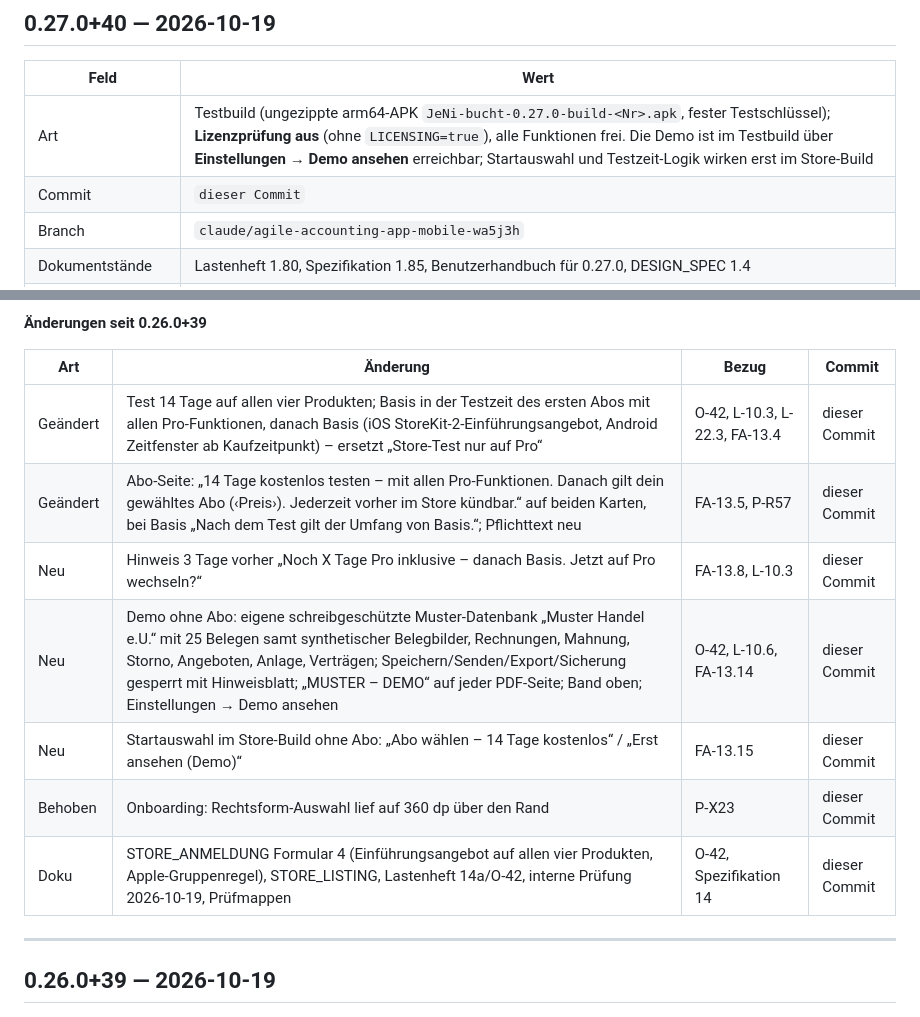
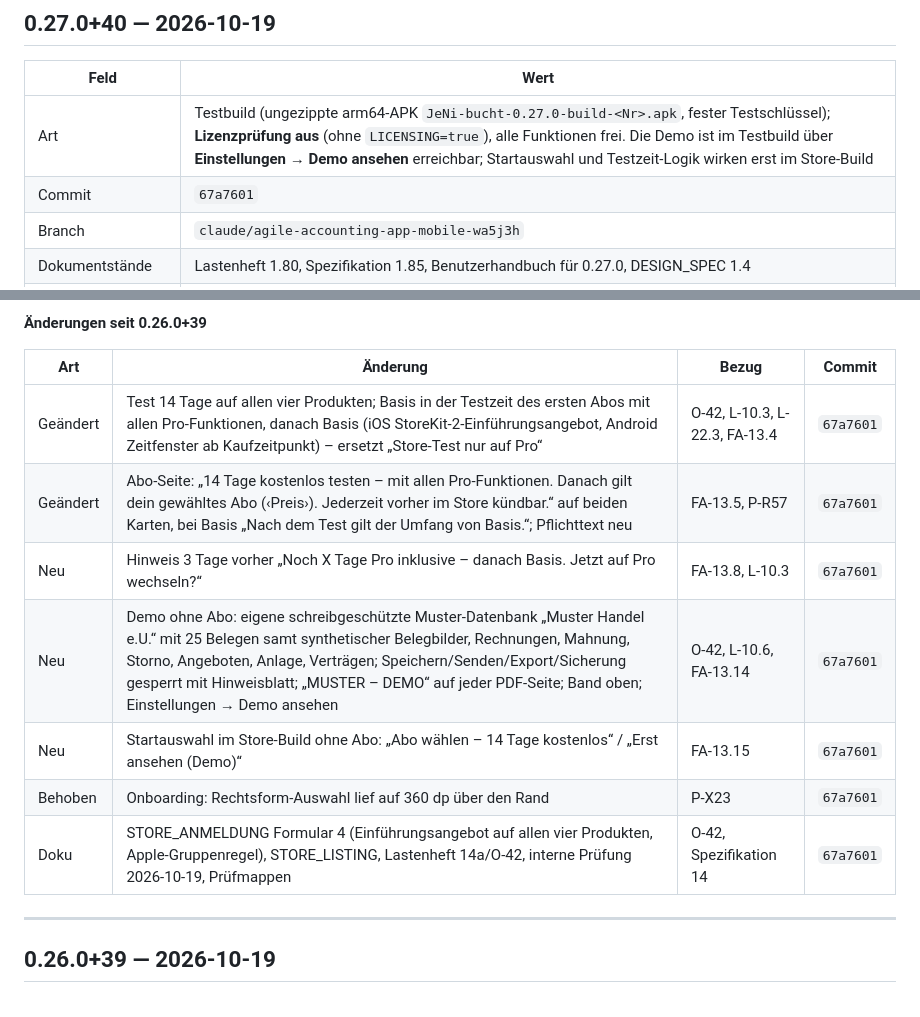
Before and after one commit to juergenjesenko-gif/Buchhaltung-, a Markdown page: docs/RELEASE_NOTES.md, 2 parts joined by grey strips. GitHub-like rendering.

Commit message:
Release Notes 0.27.0+40: Commit-Hash 67a7601 eingetragen
Co-Authored-By: Claude Opus 5.5 <noreply@anthropic.com>
Claude-Session: https://claude.ai/code/session_016sfhTuSB7LJAoqeRige712

```diff
--- a/docs/RELEASE_NOTES.md
+++ b/docs/RELEASE_NOTES.md
@@ -42,7 +42,7 @@ nächsten Versionssprung in den neuen Eintrag.
 | Feld | Wert |
 |---|---|
 | Art | Testbuild (ungezippte arm64-APK `JeNi-bucht-0.27.0-build-<Nr>.apk`, fester Testschlüssel); **Lizenzprüfung aus** (ohne `LICENSING=true`), alle Funktionen frei. Die Demo ist im Testbuild über **Einstellungen → Demo ansehen** erreichbar; Startauswahl und Testzeit-Logik wirken erst im Store-Build |
-| Commit | `dieser Commit` |
+| Commit | `67a7601` |
 | Branch | `claude/agile-accounting-app-mobile-wa5j3h` |
 | Dokumentstände | Lastenheft 1.80, Spezifikation 1.85, Benutzerhandbuch für 0.27.0, DESIGN_SPEC 1.4 |
 | Datenbankschema | 27 |
@@ -55,13 +55,13 @@ nächsten Versionssprung in den neuen Eintrag.
 
 | Art | Änderung | Bezug | Commit |
 |---|---|---|---|
-| Geändert | Test 14 Tage auf allen vier Produkten; Basis in der Testzeit des ersten Abos mit allen Pro-Funktionen, danach Basis (iOS StoreKit-2-Einführungsangebot, Android Zeitfenster ab Kaufzeitpunkt) – ersetzt „Store-Test nur auf Pro“ | O-42, L-10.3, L-22.3, FA-13.4 | dieser Commit |
-| Geändert | Abo-Seite: „14 Tage kostenlos testen – mit allen Pro-Funktionen. Danach gilt dein gewähltes Abo (‹Preis›). Jederzeit vorher im Store kündbar.“ auf beiden Karten, bei Basis „Nach dem Test gilt der Umfang von Basis.“; Pflichttext neu | FA-13.5, P-R57 | dieser Commit |
-| Neu | Hinweis 3 Tage vorher „Noch X Tage Pro inklusive – danach Basis. Jetzt auf Pro wechseln?“ | FA-13.8, L-10.3 | dieser Commit |
-| Neu | Demo ohne Abo: eigene schreibgeschützte Muster-Datenbank „Muster Handel e.U.“ mit 25 Belegen samt synthetischer Belegbilder, Rechnungen, Mahnung, Storno, Angeboten, Anlage, Verträgen; Speichern/Senden/Export/Sicherung gesperrt mit Hinweisblatt; „MUSTER – DEMO“ auf jeder PDF-Seite; Band oben; Einstellungen → Demo ansehen | O-42, L-10.6, FA-13.14 | dieser Commit |
-| Neu | Startauswahl im Store-Build ohne Abo: „Abo wählen – 14 Tage kostenlos“ / „Erst ansehen (Demo)“ | FA-13.15 | dieser Commit |
-| Behoben | Onboarding: Rechtsform-Auswahl lief auf 360 dp über den Rand | P-X23 | dieser Commit |
-| Doku | STORE_ANMELDUNG Formular 4 (Einführungsangebot auf allen vier Produkten, Apple-Gruppenregel), STORE_LISTING, Lastenheft 14a/O-42, interne Prüfung 2026-10-19, Prüfmappen | O-42, Spezifikation 14 | dieser Commit |
+| Geändert | Test 14 Tage auf allen vier Produkten; Basis in der Testzeit des ersten Abos mit allen Pro-Funktionen, danach Basis (iOS StoreKit-2-Einführungsangebot, Android Zeitfenster ab Kaufzeitpunkt) – ersetzt „Store-Test nur auf Pro“ | O-42, L-10.3, L-22.3, FA-13.4 | `67a7601` |
+| Geändert | Abo-Seite: „14 Tage kostenlos testen – mit allen Pro-Funktionen. Danach gilt dein gewähltes Abo (‹Preis›). Jederzeit vorher im Store kündbar.“ auf beiden Karten, bei Basis „Nach dem Test gilt der Umfang von Basis.“; Pflichttext neu | FA-13.5, P-R57 | `67a7601` |
+| Neu | Hinweis 3 Tage vorher „Noch X Tage Pro inklusive – danach Basis. Jetzt auf Pro wechseln?“ | FA-13.8, L-10.3 | `67a7601` |
+| Neu | Demo ohne Abo: eigene schreibgeschützte Muster-Datenbank „Muster Handel e.U.“ mit 25 Belegen samt synthetischer Belegbilder, Rechnungen, Mahnung, Storno, Angeboten, Anlage, Verträgen; Speichern/Senden/Export/Sicherung gesperrt mit Hinweisblatt; „MUSTER – DEMO“ auf jeder PDF-Seite; Band oben; Einstellungen → Demo ansehen | O-42, L-10.6, FA-13.14 | `67a7601` |
+| Neu | Startauswahl im Store-Build ohne Abo: „Abo wählen – 14 Tage kostenlos“ / „Erst ansehen (Demo)“ | FA-13.15 | `67a7601` |
+| Behoben | Onboarding: Rechtsform-Auswahl lief auf 360 dp über den Rand | P-X23 | `67a7601` |
+| Doku | STORE_ANMELDUNG Formular 4 (Einführungsangebot auf allen vier Produkten, Apple-Gruppenregel), STORE_LISTING, Lastenheft 14a/O-42, interne Prüfung 2026-10-19, Prüfmappen | O-42, Spezifikation 14 | `67a7601` |
 
 ---
 
```
